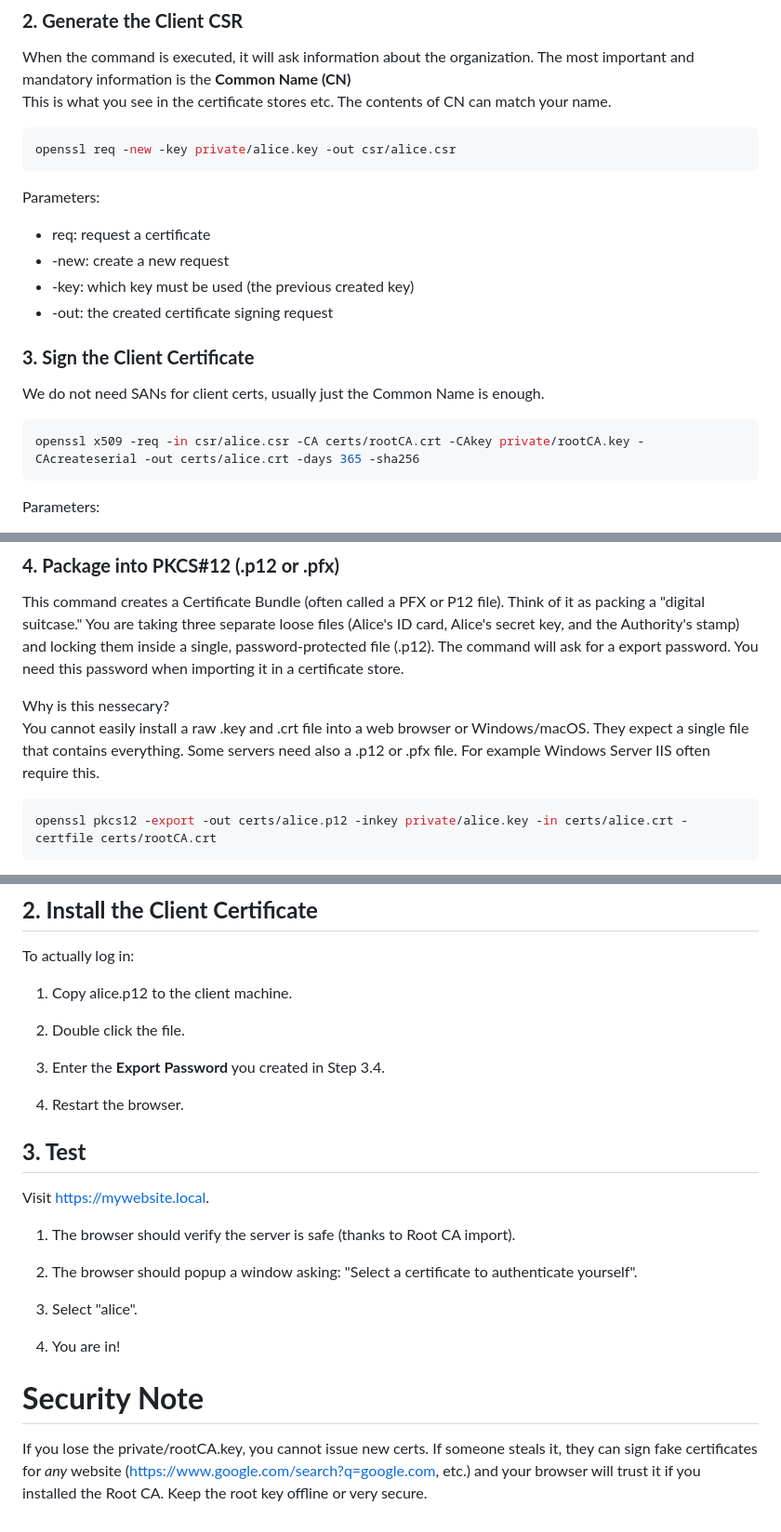
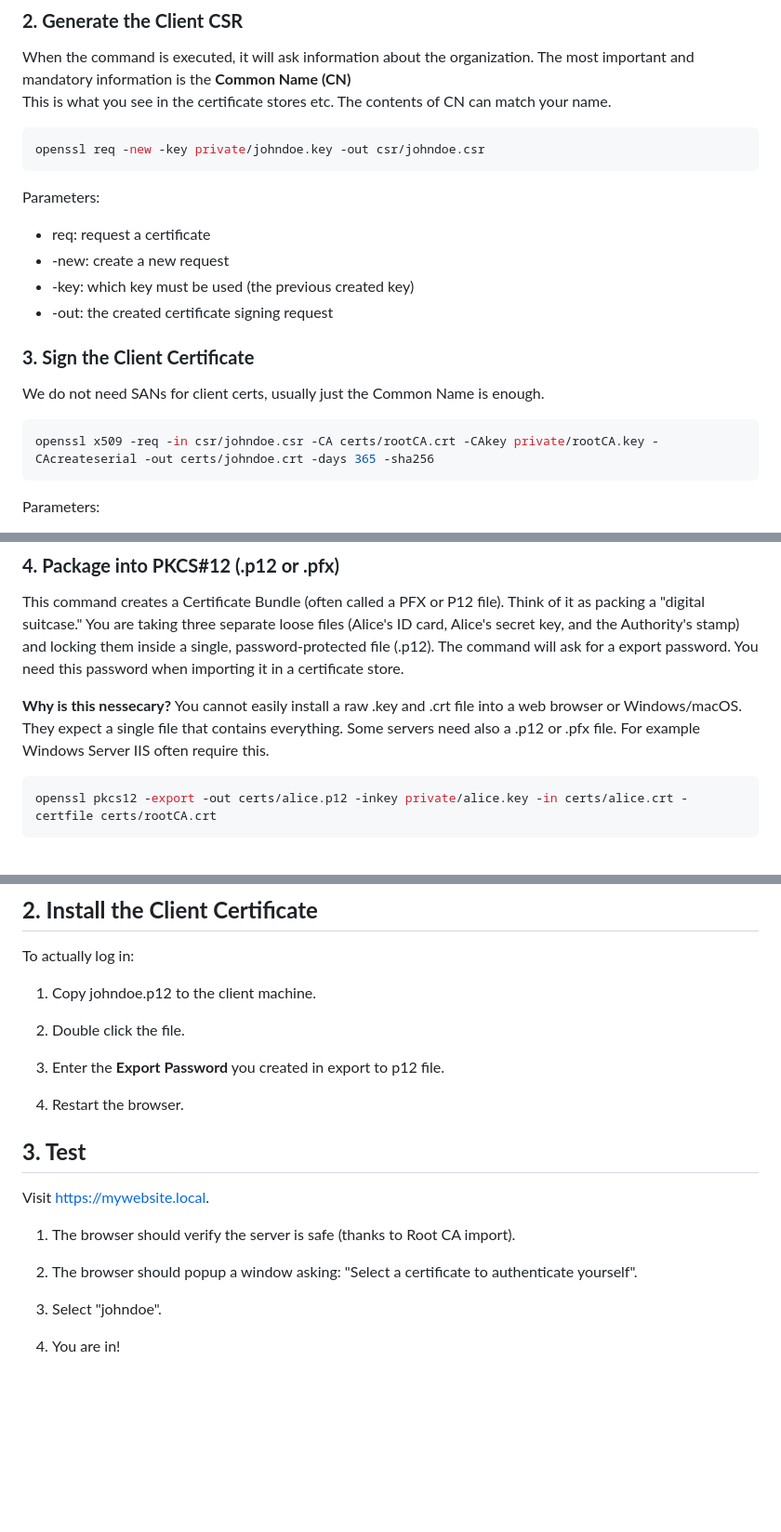
Before and after one commit to HiddenMaces/RemoteAccessWeb, a Markdown page: certs/README.md, 3 parts joined by grey strips. Shown at 93% size. GitHub-like rendering; blank space fills up the shorter version.

````diff
--- a/certs/README.md
+++ b/certs/README.md
@@ -196,8 +202,8 @@ Parameters:
 When the command is executed, it will ask information about the organization. The most important and mandatory information is the **Common Name (CN)**
 This is what you see in the certificate stores etc. The contents of CN can match your name.
 
-```shell
-openssl req -new -key private/alice.key -out csr/alice.csr
+```bash
+openssl req -new -key private/johndoe.key -out csr/johndoe.csr
 ```
 
 Parameters:
@@ -211,8 +217,8 @@ Parameters:
 
 We do not need SANs for client certs, usually just the Common Name is enough.
 
-```shell
-openssl x509 -req -in csr/alice.csr -CA certs/rootCA.crt -CAkey private/rootCA.key -CAcreateserial -out certs/alice.crt -days 365 -sha256
+```bash
+openssl x509 -req -in csr/johndoe.csr -CA certs/rootCA.crt -CAkey private/rootCA.key -CAcreateserial -out certs/johndoe.crt -days 365 -sha256
 ```
 
 Parameters:
@@ -231,10 +237,11 @@ Parameters:
 
 This command creates a Certificate Bundle (often called a PFX or P12 file). Think of it as packing a "digital suitcase." You are taking three separate loose files (Alice's ID card, Alice's secret key, and the Authority's stamp) and locking them inside a single, password-protected file (.p12). The command will ask for a export password. You need this password when importing it in a certificate store.
 
- Why is this nessecary?
-You cannot easily install a raw .key and .crt file into a web browser or Windows/macOS. They expect a single file that contains everything. Some servers need also a .p12 or .pfx file. For example Windows Server IIS often require this.
+**Why is this nessecary?**
+You cannot easily install a raw .key and .crt file into a web browser or Windows/macOS. They expect a single file that contains everything.
+Some servers need also a .p12 or .pfx file. For example Windows Server IIS often require this.
 
-```shell
+```bash
 openssl pkcs12 -export -out certs/alice.p12 -inkey private/alice.key -in certs/alice.crt -certfile certs/rootCA.crt
 ```
 
@@ -285,11 +306,11 @@ To remove the "Not Secure" warning in the address bar:
 
 To actually log in:
 
-1. Copy alice.p12 to the client machine.
+1. Copy johndoe.p12 to the client machine.
 
 2. Double click the file.
 
-3. Enter the **Export Password** you created in Step 3.4.
+3. Enter the **Export Password** you created in export to p12 file.
 
 4. Restart the browser.
 
@@ -301,10 +322,6 @@ Visit https://mywebsite.local.
 
 2. The browser should popup a window asking: "Select a certificate to authenticate yourself".
 
-3. Select "alice".
+3. Select "johndoe".
 
 4. You are in\!
-
-# **Security Note**
-
-If you lose the private/rootCA.key, you cannot issue new certs. If someone steals it, they can sign fake certificates for *any* website (https://www.google.com/search?q=google.com, etc.) and your browser will trust it if you installed the Root CA. Keep the root key offline or very secure.
````
Also changed, not shown: other parts of certs/README.md (+39 -19 lines).
